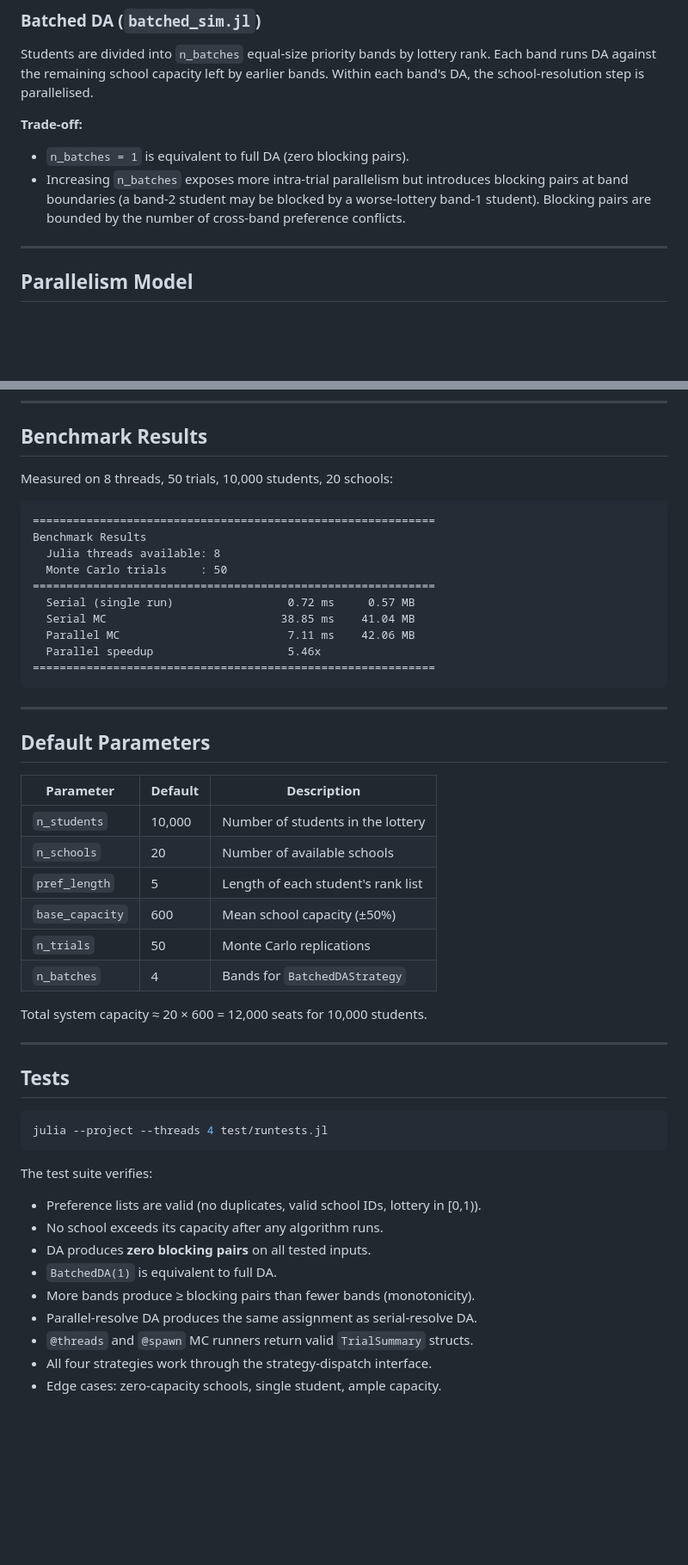
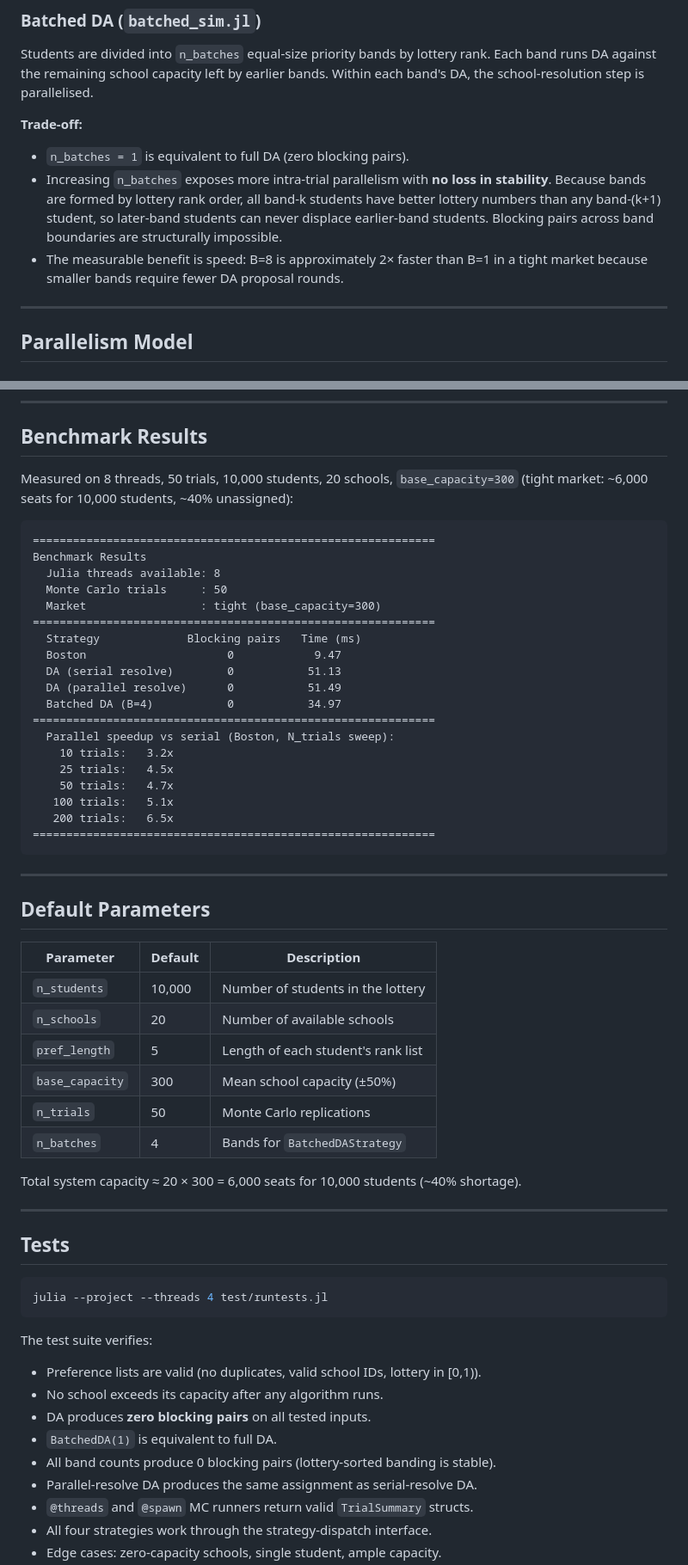
Before and after one commit to calvinmacatantan/parallel-school-assignment-sim, a Markdown page: README.md, 2 parts joined by grey strips. Shown at 86% size. Drawn GitHub-style; blank space fills up the shorter version.

````diff
--- a/README.md
+++ b/README.md
@@ -154,10 +155,13 @@ Within each band's DA, the school-resolution step is parallelised.
 
 **Trade-off:**
 - `n_batches = 1` is equivalent to full DA (zero blocking pairs).
-- Increasing `n_batches` exposes more intra-trial parallelism but introduces
-  blocking pairs at band boundaries (a band-2 student may be blocked by a
-  worse-lottery band-1 student). Blocking pairs are bounded by the number of
-  cross-band preference conflicts.
+- Increasing `n_batches` exposes more intra-trial parallelism with **no
+  loss in stability**. Because bands are formed by lottery rank order, all
+  band-k students have better lottery numbers than any band-(k+1) student,
+  so later-band students can never displace earlier-band students. Blocking
+  pairs across band boundaries are structurally impossible.
+- The measurable benefit is speed: B=8 is approximately 2× faster than B=1
+  in a tight market because smaller bands require fewer DA proposal rounds.
 
 ---
 
@@ -242,18 +246,28 @@ run_monte_carlo(students, schools, 50;
 
 ## Benchmark Results
 
-Measured on 8 threads, 50 trials, 10,000 students, 20 schools:
+Measured on 8 threads, 50 trials, 10,000 students, 20 schools, `base_capacity=300`
+(tight market: ~6,000 seats for 10,000 students, ~40% unassigned):
 
 ```
 ============================================================
 Benchmark Results
   Julia threads available: 8
   Monte Carlo trials     : 50
+  Market                 : tight (base_capacity=300)
 ============================================================
-  Serial (single run)                 0.72 ms     0.57 MB
-  Serial MC                          38.85 ms    41.04 MB
-  Parallel MC                         7.11 ms    42.06 MB
-  Parallel speedup                    5.46x
+  Strategy             Blocking pairs   Time (ms)
+  Boston                     0            9.47
+  DA (serial resolve)        0           51.13
+  DA (parallel resolve)      0           51.49
+  Batched DA (B=4)           0           34.97
+============================================================
+  Parallel speedup vs serial (Boston, N_trials sweep):
+    10 trials:   3.2x
+    25 trials:   4.5x
+    50 trials:   4.7x
+   100 trials:   5.1x
+   200 trials:   6.5x
 ============================================================
 ```
 
@@ -266,11 +280,11 @@ Benchmark Results
 | `n_students`    | 10,000  | Number of students in the lottery    |
 | `n_schools`     | 20      | Number of available schools          |
 | `pref_length`   | 5       | Length of each student's rank list   |
-| `base_capacity` | 600     | Mean school capacity (±50%)          |
+| `base_capacity` | 300     | Mean school capacity (±50%)          |
 | `n_trials`      | 50      | Monte Carlo replications             |
 | `n_batches`     | 4       | Bands for `BatchedDAStrategy`        |
 
-Total system capacity ≈ 20 × 600 = 12,000 seats for 10,000 students.
+Total system capacity ≈ 20 × 300 = 6,000 seats for 10,000 students (~40% shortage).
 
 ---
 
@@ -285,7 +299,7 @@ The test suite verifies:
 - No school exceeds its capacity after any algorithm runs.
 - DA produces **zero blocking pairs** on all tested inputs.
 - `BatchedDA(1)` is equivalent to full DA.
-- More bands produce ≥ blocking pairs than fewer bands (monotonicity).
+- All band counts produce 0 blocking pairs (lottery-sorted banding is stable).
 - Parallel-resolve DA produces the same assignment as serial-resolve DA.
 - `@threads` and `@spawn` MC runners return valid `TrialSummary` structs.
 - All four strategies work through the strategy-dispatch interface.
````
Also changed, not shown: other parts of README.md (+8 -7 lines).
